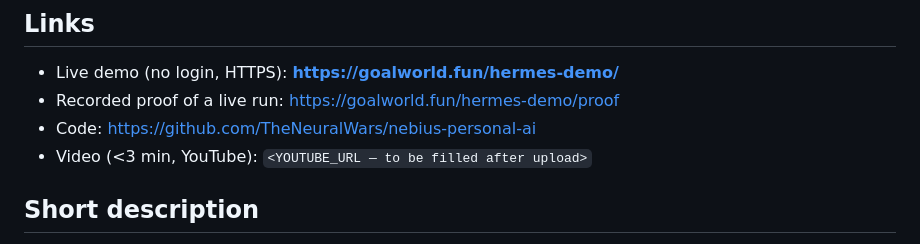
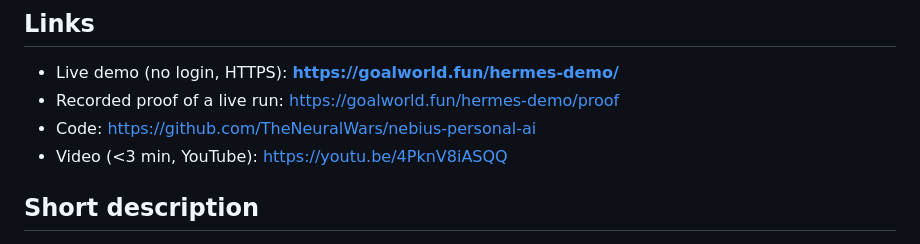
Before and after one commit to TheNeuralWars/nebius-personal-ai, a Markdown page: SUBMISSION_NEBIUS.md, the part around the change. Drawn GitHub-style.

Commit message:
docs: add Nebius demo YouTube URL (unlisted)

```diff
--- a/SUBMISSION_NEBIUS.md
+++ b/SUBMISSION_NEBIUS.md
@@ -24,7 +24,7 @@ Solo — Nico (GoalWorld / TheNeuralWars).
 - Live demo (no login, HTTPS): **https://goalworld.fun/hermes-demo/**
 - Recorded proof of a live run: https://goalworld.fun/hermes-demo/proof
 - Code: https://github.com/TheNeuralWars/nebius-personal-ai
-- Video (<3 min, YouTube): `<YOUTUBE_URL — to be filled after upload>`
+- Video (<3 min, YouTube): https://youtu.be/4PknV8iASQQ
 
 ## Short description
 
```
